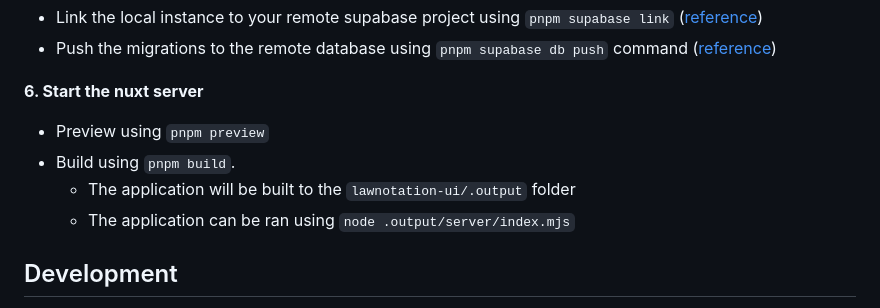
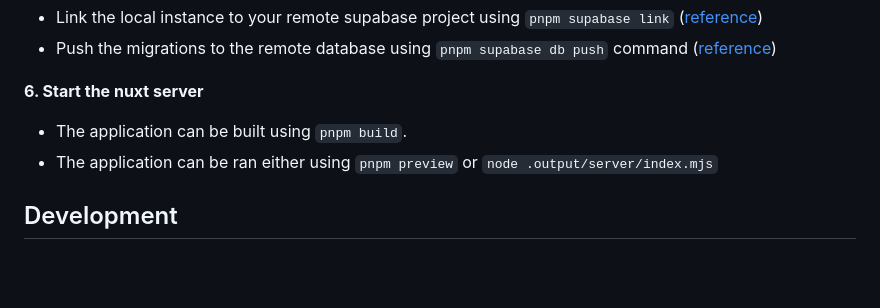
Before and after one commit to MaastrichtU-BISS/lawnotation, a Markdown page: README.md, the part around the change printed below. Rendered like a GitHub page; blank space fills up the shorter version.

Commit message:
small typo fixes

```diff
--- a/README.md
+++ b/README.md
@@ -68,10 +68,8 @@ pnpm install
 - Push the migrations to the remote database using `pnpm supabase db push` command ([reference](https://supabase.com/docs/reference/cli/supabase-db-push))
 
 **6. Start the nuxt server**
-- Preview using `pnpm preview`
-- Build using `pnpm build`.
-  - The application will be built to the `lawnotation-ui/.output` folder
-  - The application can be ran using `node .output/server/index.mjs`
+- The application can be built using `pnpm build`.
+- The application can be ran either using `pnpm preview` or `node .output/server/index.mjs`
 
 ## Development
 The setup for developing is equivalent to that of self-hosting. The main difference is that Supabase is ran locally instead of remote, and that Nuxt's development server is started instead of its production server. To do this:
```
Also changed, not shown: other parts of README.md (+2 -2 lines).
